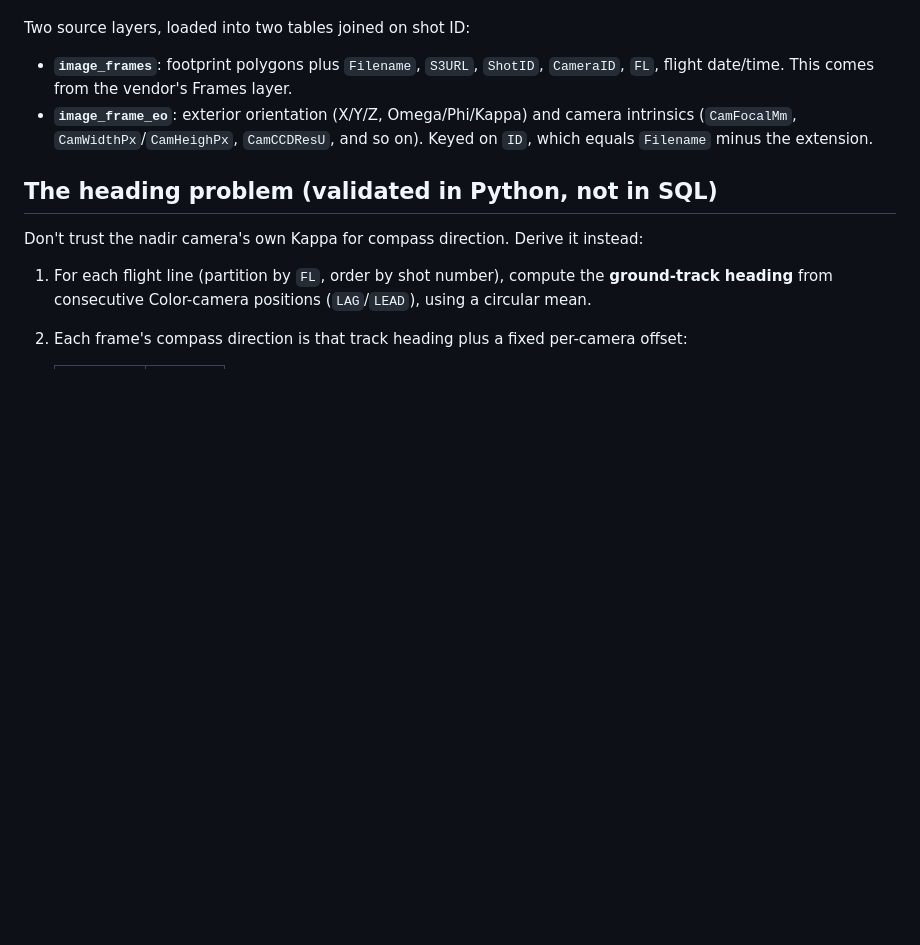
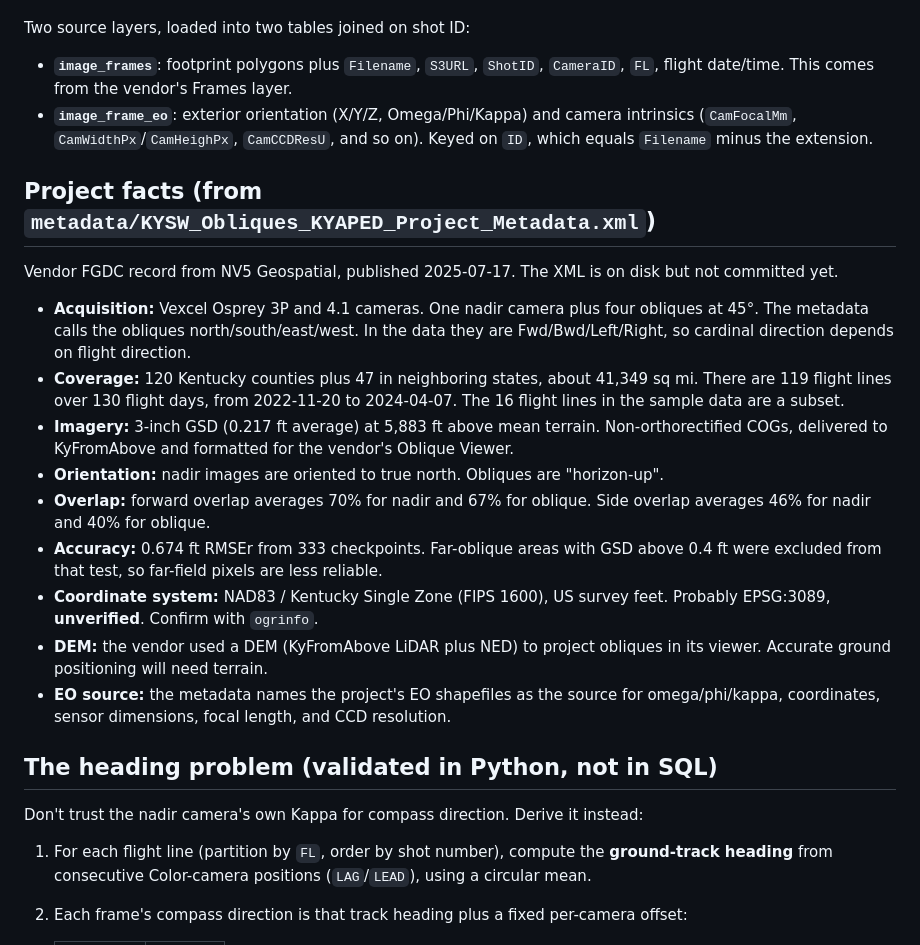
Before and after one commit to ianhorn/aerial-perspective-viewer, a Markdown page: CLAUDE.md, the part around one of its changes. GitHub-like rendering; blank space fills up the shorter version.

```diff
--- a/CLAUDE.md
+++ b/CLAUDE.md
@@ -22,6 +22,20 @@ Two source layers, loaded into two tables joined on shot ID:
 - **`image_frames`**: footprint polygons plus `Filename`, `S3URL`, `ShotID`, `CameraID`, `FL`, flight date/time. This comes from the vendor's Frames layer.
 - **`image_frame_eo`**: exterior orientation (X/Y/Z, Omega/Phi/Kappa) and camera intrinsics (`CamFocalMm`, `CamWidthPx`/`CamHeighPx`, `CamCCDResU`, and so on). Keyed on `ID`, which equals `Filename` minus the extension.
 
+## Project facts (from `metadata/KYSW_Obliques_KYAPED_Project_Metadata.xml`)
+
+Vendor FGDC record from NV5 Geospatial, published 2025-07-17. The XML is on disk but not committed yet.
+
+- **Acquisition:** Vexcel Osprey 3P and 4.1 cameras. One nadir camera plus four obliques at 45°. The metadata calls the obliques north/south/east/west. In the data they are Fwd/Bwd/Left/Right, so cardinal direction depends on flight direction.
+- **Coverage:** 120 Kentucky counties plus 47 in neighboring states, about 41,349 sq mi. There are 119 flight lines over 130 flight days, from 2022-11-20 to 2024-04-07. The 16 flight lines in the sample data are a subset.
+- **Imagery:** 3-inch GSD (0.217 ft average) at 5,883 ft above mean terrain. Non-orthorectified COGs, delivered to KyFromAbove and formatted for the vendor's Oblique Viewer.
+- **Orientation:** nadir images are oriented to true north. Obliques are "horizon-up".
+- **Overlap:** forward overlap averages 70% for nadir and 67% for oblique. Side overlap averages 46% for nadir and 40% for oblique.
+- **Accuracy:** 0.674 ft RMSEr from 333 checkpoints. Far-oblique areas with GSD above 0.4 ft were excluded from that test, so far-field pixels are less reliable.
+- **Coordinate system:** NAD83 / Kentucky Single Zone (FIPS 1600), US survey feet. Probably EPSG:3089, **unverified**. Confirm with `ogrinfo`.
+- **DEM:** the vendor used a DEM (KyFromAbove LiDAR plus NED) to project obliques in its viewer. Accurate ground positioning will need terrain.
+- **EO source:** the metadata names the project's EO shapefiles as the source for omega/phi/kappa, coordinates, sensor dimensions, focal length, and CCD resolution.
+
 ## The heading problem (validated in Python, not in SQL)
 
 Don't trust the nadir camera's own Kappa for compass direction. Derive it instead:
```
Also changed, not shown: other parts of CLAUDE.md (+18 -12 lines).
